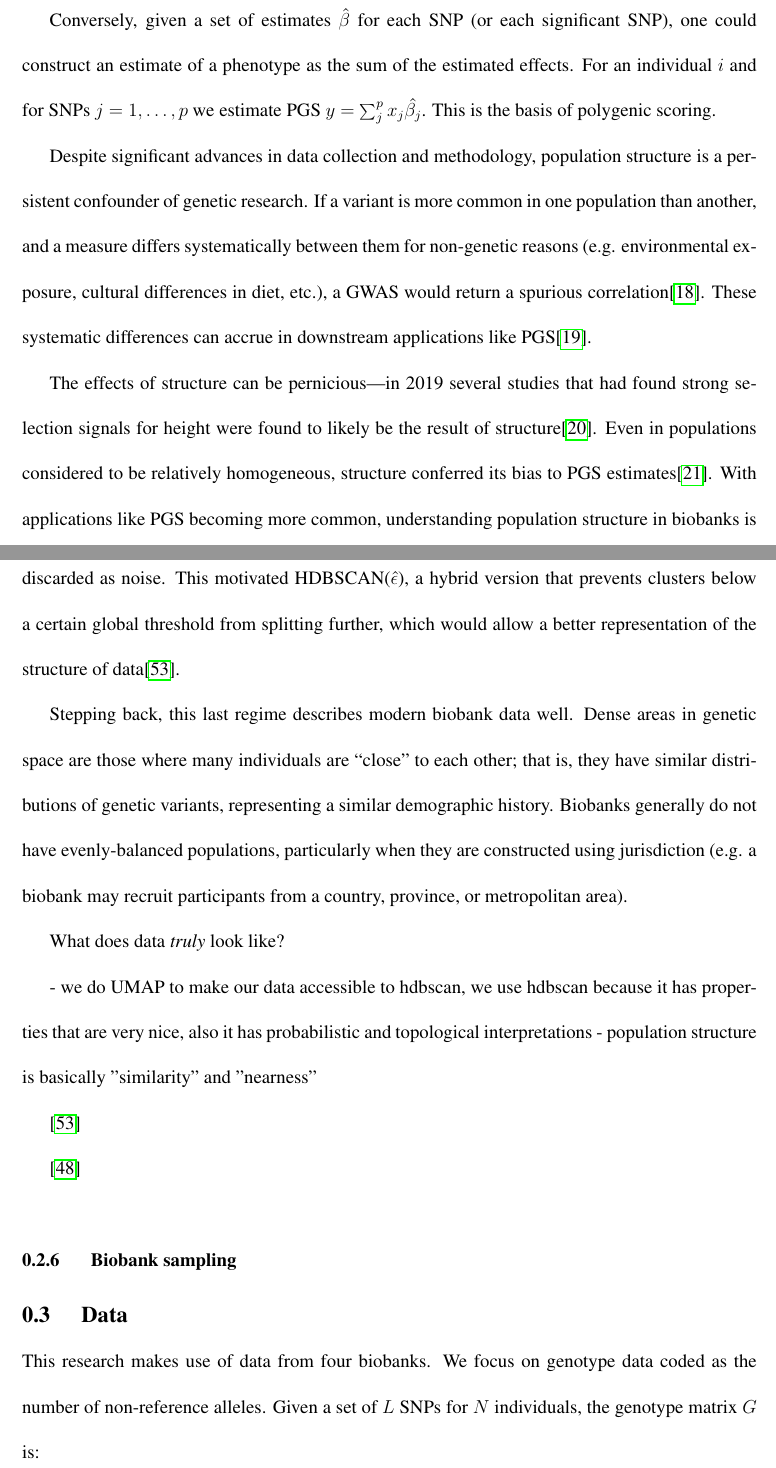
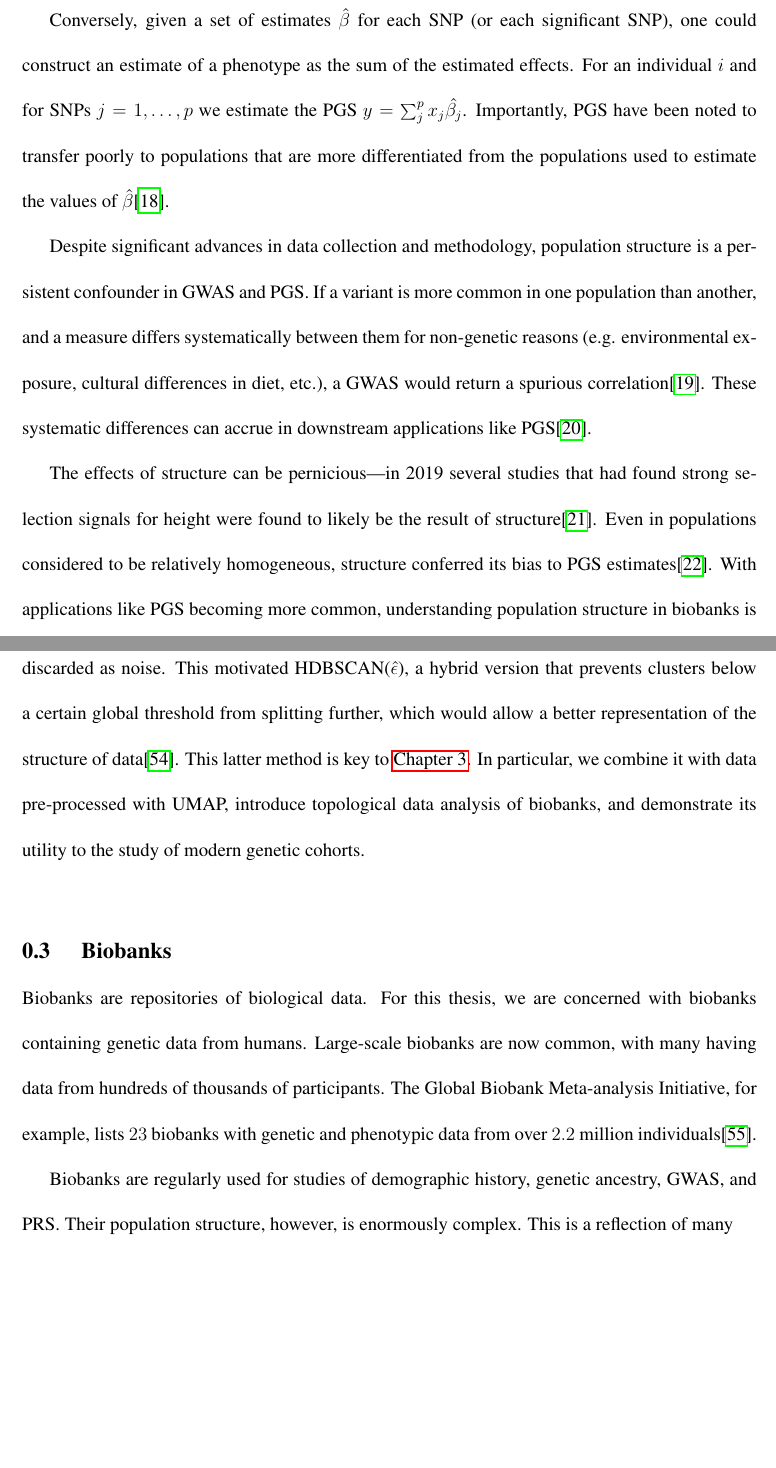
Before and after one commit to diazale/phd_thesis, a LaTeX thesis (main.tex, which reads base/intro/intro.tex): two parts of pages 30 and 41 of 143 before the commit and two parts of pages 30 and 41 of 144 after it, joined at a grey line, cut so that both start at the same text, the shorter picture padded with empty space. Compiled offline with pdfLaTeX.

Commit message:
checkpoint

```diff
--- a/base/intro/intro.tex
+++ b/base/intro/intro.tex
@@ -78,9 +78,9 @@ g & \sim N(0,\sigma^{2}_{A}\psi) \\
 
 Here, $W$ is the matrix of covariates with associated estimates $\alpha$, $x_{j}$ is a vector of genotypes effect size $\beta_{j}$, $g$ is the random polygenic effect of other SNPs with $\sigma^{2}_{A}$ measuring the phenotype's additive genetic variance and $\psi$ the genetic relatedness matrix, and $\epsilon$ is the regression model residual. To account for multiple testing, the threshold for statistical significance for $\beta_{j}$ is usually set to $10^{-8}$.
 
-Conversely, given a set of estimates $\hat{\beta}$ for each SNP (or each significant SNP), one could construct an estimate of a phenotype as the sum of the estimated effects. For an individual $i$ and for SNPs $j = 1, \dots, p$ we estimate PGS $y = \sum_{j}^{p}x_{j}\hat{\beta_{j}}$. This is the basis of polygenic scoring.
+Conversely, given a set of estimates $\hat{\beta}$ for each SNP (or each significant SNP), one could construct an estimate of a phenotype as the sum of the estimated effects. For an individual $i$ and for SNPs $j = 1, \dots, p$ we estimate the PGS $y = \sum_{j}^{p}x_{j}\hat{\beta_{j}}$. Importantly, PGS have been noted to transfer poorly to populations that are more differentiated from the populations used to estimate the values of $\hat{\beta}$\citep{wang_theoretical_2020}.
 
-Despite significant advances in data collection and methodology, population structure is a persistent confounder of genetic research. If a variant is more common in one population than another, and a measure differs systematically between them for non-genetic reasons (e.g. environmental exposure, cultural differences in diet, etc.), a GWAS would return a spurious correlation\citep{price_principal_2006}. These systematic differences can accrue in downstream applications like PGS\citep{zaidi_demographic_2020}.
+Despite significant advances in data collection and methodology, population structure is a persistent confounder in GWAS and PGS. If a variant is more common in one population than another, and a measure differs systematically between them for non-genetic reasons (e.g. environmental exposure, cultural differences in diet, etc.), a GWAS would return a spurious correlation\citep{price_principal_2006}. These systematic differences can accrue in downstream applications like PGS\citep{zaidi_demographic_2020}.
 
 The effects of structure can be pernicious---in 2019 several studies that had found strong selection signals for height were found to likely be the result of structure\citep{berg_reduced_2019}. Even in populations considered to be relatively homogeneous, structure conferred its bias to PGS estimates\citep{kerminen_geographic_2019}. With applications like PGS becoming more common, understanding population structure in biobanks is critical\citep{kaplan_polygenic_2022}.
 
@@ -172,37 +172,28 @@ Density clustering finds sets of data with a high density of points; a formal ou
 
 $$ \mathcal{C} = \bigcup_{\lambda \ge 0} \mathcal{C}_{\lambda} $$
 
-By varying the threshold $\lambda$, level sets $L_{\lambda}$ become nested within each other; that is, if $A, B \in \mathcal{C}$ then $A \subset B$ or $B \subset A$ or $A \cap B = \emptyset$. Thus the set $\mathcal{C}$ can be represented as a tree, and each branch represents a cluster. This approach is useful if we know there is structure in our data but do not know how many clusters exist---if we can find an appropriate threshold for density, we can discover the structure.
+By varying the threshold $\lambda$, level sets $L_{\lambda}$ become nested within each other; that is, if $A, B \in \mathcal{C}$ then $A \subset B$ or $B \subset A$ or $A \cap B = \emptyset$. Thus the set $\mathcal{C}$ can be represented as a tree, and each branch represents a cluster. This approach is useful if we know there is structure in our data but do not know how many clusters exist---if we can find an appropriate threshold for density, we can discover the structure. Unlike other clustering methods, this approach does not necessarily require specifying a number of clusters $K$ in advance---though some algorithms do incorporate $K$, we do not consider them in this thesis.
 
 The first density clustering algorithm was Density Based Spatial Clustering of Applications with Noise (DBSCAN), developed in 1996\citep{ester1996density} and became the basis of many others\citep{khan_dbscan_2014}. DBSCAN formalized the intuition that clusters were spaces that were dense with data, while areas that were relatively sparse were noise. For each point in a cluster, the neighbourhood of a given radius $\epsilon$ must contains at least $m$ points. Any points that meet this criterion, or fall within the neighbourhood, are assigned to clusters, while the rest are deemed noise. However, this requires a global density $\epsilon$ threshold---clusters of variable densities are not considered.
 
-A hierarchical version (HDBSCAN) that varied the thresholds $\epsilon$ was developed in 2013\citep{campello_density-based_2013}. It required only the minimum points $m$ and optimized across the tree for $\mathcal{C}$, selecting values of $\epsilon$ that led to the highest stability, and defining $\lambda = \frac{1}{\epsilon}$. Now we are presented with a dilemma: what if our data set is large and contains very large clusters \emph{and} very small clusters? Using DBSCAN with its global $\epsilon$ threshold would miss small clusters, while using HDBSCAN with a variable $\epsilon$ with a low minimum points $m$ would break large clusters apart into microclusters, with many points being discarded as noise. This motivated HDBSCAN($\hat{\epsilon}$), a hybrid version that prevents clusters below a certain global threshold from splitting further, which would allow a better representation of the structure of data\citep{malzer_hybrid_2020}.
+A hierarchical version (HDBSCAN) that varied the thresholds $\epsilon$ was developed in 2013\citep{campello_density-based_2013}. It required only the minimum points $m$ and optimized across the tree for $\mathcal{C}$, selecting values of $\epsilon$ that led to the highest stability, and defining $\lambda = \frac{1}{\epsilon}$. Now we are presented with a dilemma: what if our data set is large and contains very large clusters \emph{and} very small clusters? Using DBSCAN with its global $\epsilon$ threshold would miss small clusters, while using HDBSCAN with a variable $\epsilon$ with a low minimum points $m$ would break large clusters apart into microclusters, with many points being discarded as noise. This motivated HDBSCAN($\hat{\epsilon}$), a hybrid version that prevents clusters below a certain global threshold from splitting further, which would allow a better representation of the structure of data\citep{malzer_hybrid_2020}. This latter method is key to \hyperref[chap:chapter3]{Chapter~3}. In particular, we combine it with data pre-processed with UMAP, introduce topological data analysis of biobanks, and demonstrate its utility to the study of modern genetic cohorts.
 
-Stepping back, this last regime describes modern biobank data well. Dense areas in genetic space are those where many individuals are ``close'' to each other; that is, they have similar distributions of genetic variants, representing a similar demographic history. Biobanks generally do not have evenly-balanced populations, particularly when they are constructed using jurisdiction (e.g. a biobank may recruit participants from a country, province, or metropolitan area).
+%Stepping back, this last regime describes modern biobank data well. Dense areas in genetic space are those where many individuals are ``close'' to each other; that is, they have similar distributions of genetic variants, representing a similar demographic history. Biobanks generally do not have evenly-balanced populations, particularly when they are constructed using jurisdiction (e.g. a biobank may recruit participants from a country, province, or metropolitan area).
 
 %More explicit details on cluster selection are available in \citep{mcinnes_accelerated_2017} and \citep{malzer_hybrid_2020}, with an outline in \hyperref[appendix:AppendixB]{Appendix~B}.
 
+%What does data \emph{truly} look like?
 
+%- we do UMAP to make our data accessible to hdbscan, we use hdbscan because it has properties that are very nice, also it has probabilistic and topological interpretations
+%- population structure is basically "similarity" and "nearness"
 
-What does data \emph{truly} look like?
+\section{Biobanks}
 
+Biobanks are repositories of biological data. For this thesis, we are concerned with biobanks containing genetic data from humans. Large-scale biobanks are now common, with many having data from hundreds of thousands of participants. The Global Biobank Meta-analysis Initiative, for example, lists $23$ biobanks with genetic and phenotypic data from over $2.2$ million individuals\citep{zhou_global_2022}.
 
-%\citep{mcinnes_topological_2019}
+Biobanks are regularly used for studies of demographic history, genetic ancestry, GWAS, and PRS. Their population structure, however, is enormously complex. This is a reflection of many
 
-%\citep{mcinnes_accelerated_2017}
-
-%\citep{malzer_hybrid_2020}
-
-
-- we do UMAP to make our data accessible to hdbscan, we use hdbscan because it has properties that are very nice, also it has probabilistic and topological interpretations
-- population structure is basically "similarity" and "nearness"
-
-\citep{malzer_hybrid_2020}
-
-\cite{mcinnes_accelerated_2017}
-
-
-\subsection{Biobank sampling}
+%\subsection{Biobank sampling}
 
 % some principles of visualization?
 
@@ -212,20 +203,6 @@ What does data \emph{truly} look like?
 
 %\subsection{HDBSCAN(\texorpdfstring{$\hat{\epsilon}$}{f})}
 % the {f} here doesn't do anything, but we need a text character for compilation
-
-\section{Data}
-
-This research makes use of data from four biobanks. We focus on genotype data coded as the number of non-reference alleles. Given a set of $L$ SNPs for $N$ individuals, the genotype matrix $G$ is:
-
-%$$
-%G = \begin{bmatrix}
-%    g_{11} & g_{12} & \dots g_{1L} \\
-%    \vdots & \ddots & \\
-%    g_{N1} &        & g_{NL}
-%    \end{bmatrix}
-%
-%\text{ where } g_{ij}\text{ is the number of non-reference alleles for individual } i \text{ at locus } j.
-%$$
 
 \subsection{The 1000 Genomes Project}
 
```
Also changed, not shown: phd_thesis.bib (+27 -0 lines), base/intro/intro.tex (4 more changed lines).
